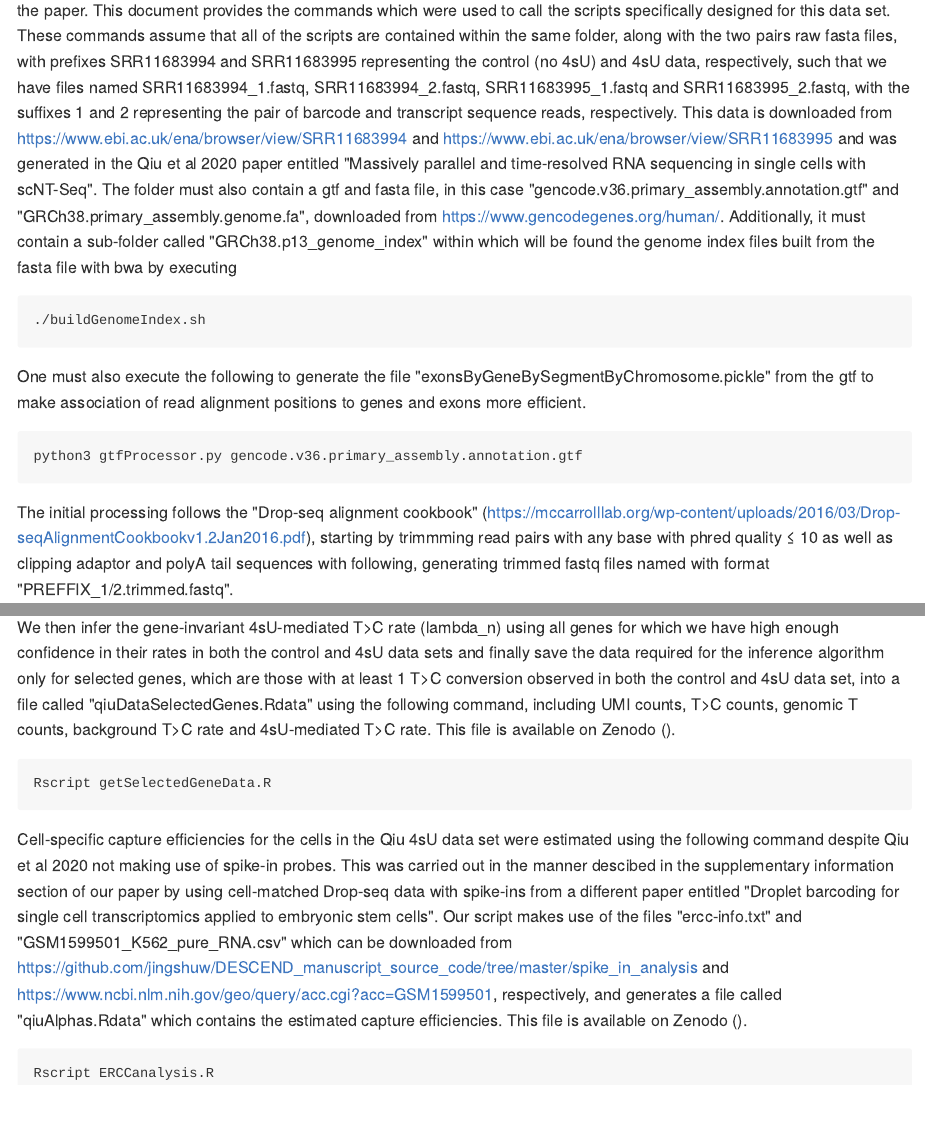
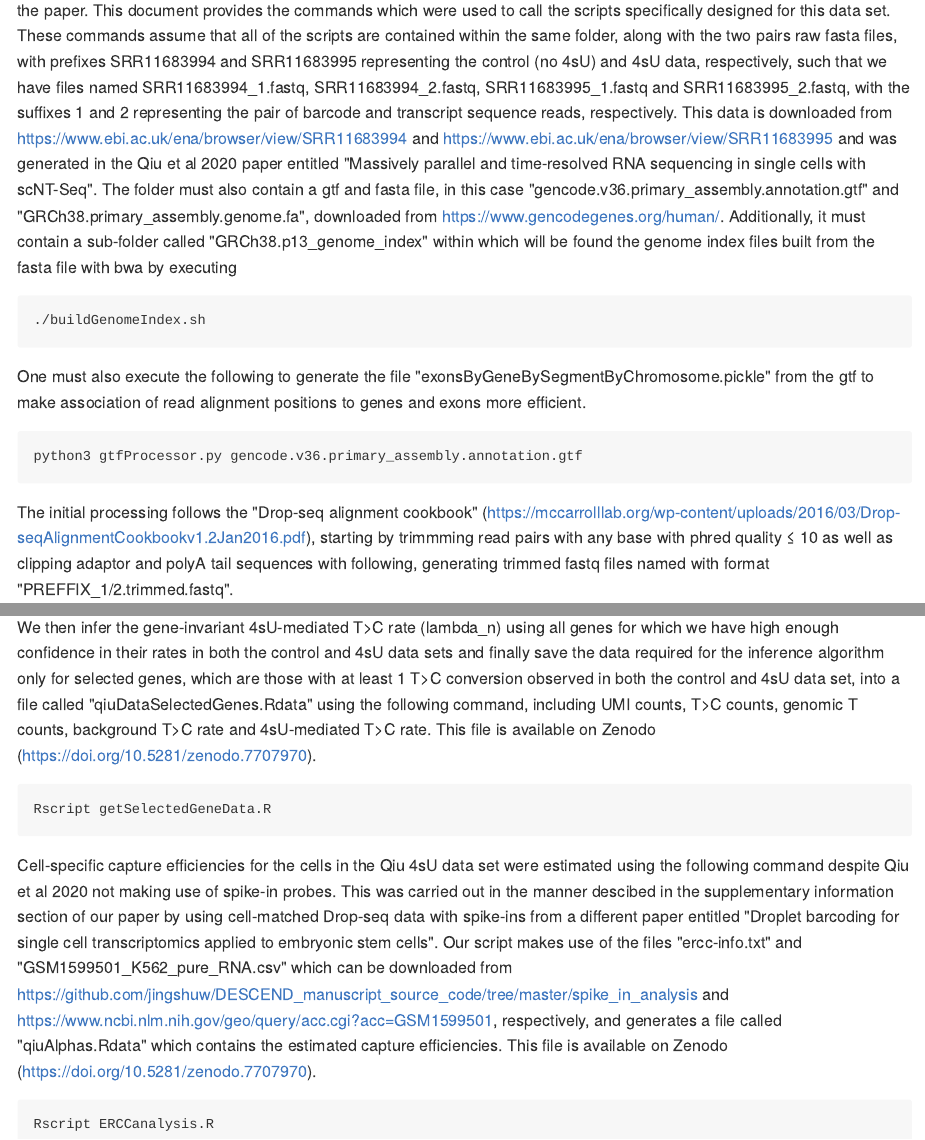
Before and after one commit to hebenstreitLab/burstMCMCpreprocessing, an R Markdown document (README.Rmd): the page in a window 1100 px wide, from 190 px down, and a second part further down, joined at a grey line. The pictures show the output file README.md that the author committed with the source, drawn offline in the style of GitHub.

Commit message:
Add files via upload

````diff
--- a/README.Rmd
+++ b/README.Rmd
@@ -67,13 +67,13 @@ An R data structure called "qiuData.Rdata" is then generated from this using the
 Rscript txtToRdata.R
 ```
 
-We then infer the gene-invariant 4sU-mediated T>C rate (lambda_n) using all genes for which we have high enough confidence in their rates in both the control and 4sU data sets and finally save the data required for the inference algorithm only for selected genes, which are those with at least 1 T>C conversion observed in both the control and 4sU data set, into a file called "qiuDataSelectedGenes.Rdata" using the following command, including UMI counts, T>C counts, genomic T counts, background T>C rate and 4sU-mediated T>C rate. This file is available on Zenodo ().
+We then infer the gene-invariant 4sU-mediated T>C rate (lambda_n) using all genes for which we have high enough confidence in their rates in both the control and 4sU data sets and finally save the data required for the inference algorithm only for selected genes, which are those with at least 1 T>C conversion observed in both the control and 4sU data set, into a file called "qiuDataSelectedGenes.Rdata" using the following command, including UMI counts, T>C counts, genomic T counts, background T>C rate and 4sU-mediated T>C rate. This file is available on Zenodo (https://doi.org/10.5281/zenodo.7707970).
 
 ``` {eval=F, echo=T}
 Rscript getSelectedGeneData.R
 ```
 
-Cell-specific capture efficiencies for the cells in the Qiu 4sU data set were estimated using the following command despite Qiu et al 2020 not making use of spike-in probes. This was carried out in the manner descibed in the supplementary information section of our paper by using cell-matched Drop-seq data with spike-ins from a different paper entitled "Droplet barcoding for single cell transcriptomics applied to embryonic stem cells". Our script makes use of the files "ercc-info.txt" and "GSM1599501_K562_pure_RNA.csv" which can be downloaded from https://github.com/jingshuw/DESCEND_manuscript_source_code/tree/master/spike_in_analysis and https://www.ncbi.nlm.nih.gov/geo/query/acc.cgi?acc=GSM1599501, respectively, and generates a file called "qiuAlphas.Rdata" which contains the estimated capture efficiencies. This file is available on Zenodo ().
+Cell-specific capture efficiencies for the cells in the Qiu 4sU data set were estimated using the following command despite Qiu et al 2020 not making use of spike-in probes. This was carried out in the manner descibed in the supplementary information section of our paper by using cell-matched Drop-seq data with spike-ins from a different paper entitled "Droplet barcoding for single cell transcriptomics applied to embryonic stem cells". Our script makes use of the files "ercc-info.txt" and "GSM1599501_K562_pure_RNA.csv" which can be downloaded from https://github.com/jingshuw/DESCEND_manuscript_source_code/tree/master/spike_in_analysis and https://www.ncbi.nlm.nih.gov/geo/query/acc.cgi?acc=GSM1599501, respectively, and generates a file called "qiuAlphas.Rdata" which contains the estimated capture efficiencies. This file is available on Zenodo (https://doi.org/10.5281/zenodo.7707970).
 
 ``` {eval=F, echo=T}
 Rscript ERCCanalysis.R
````
Also changed, not shown: README.html, README.md.
